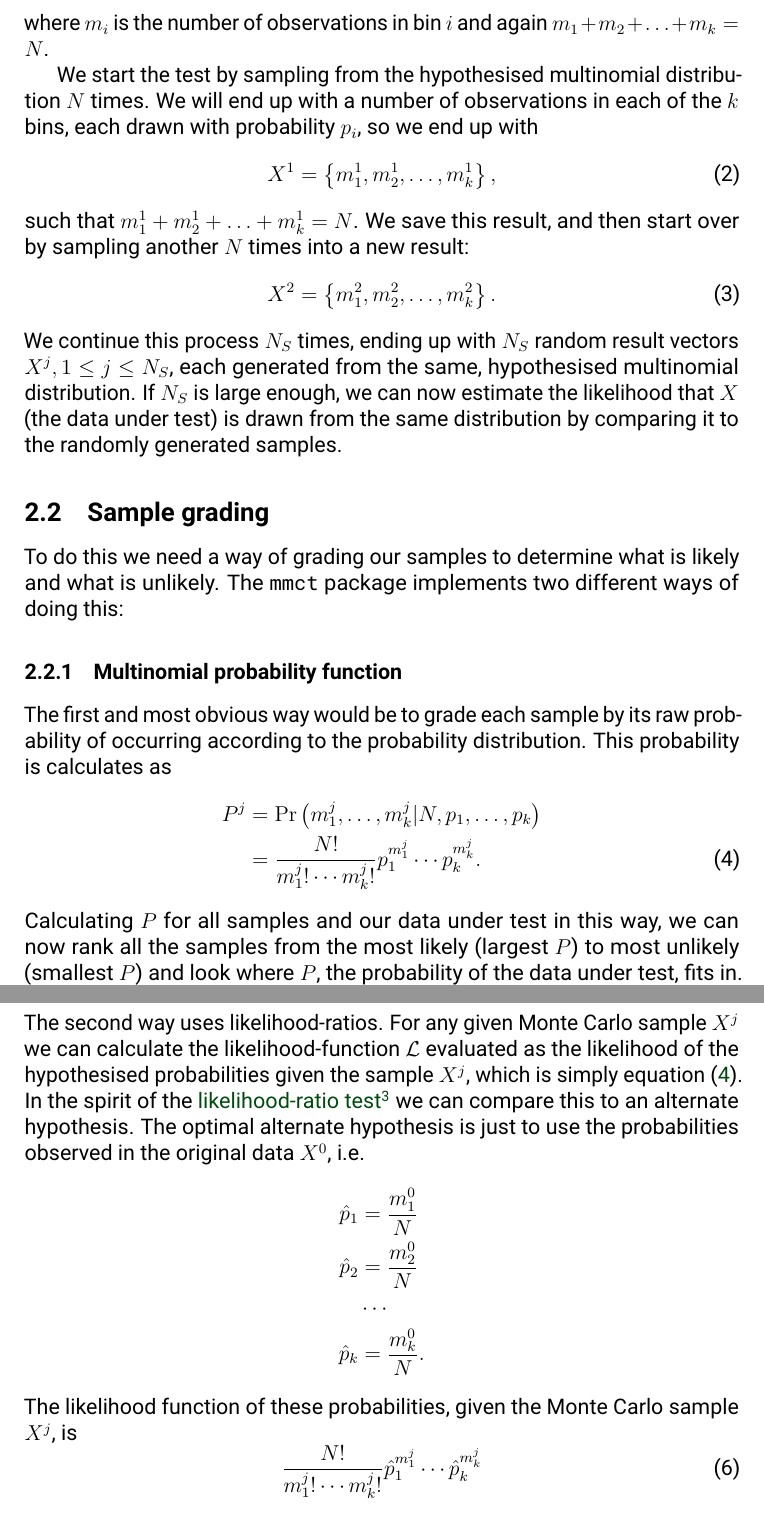
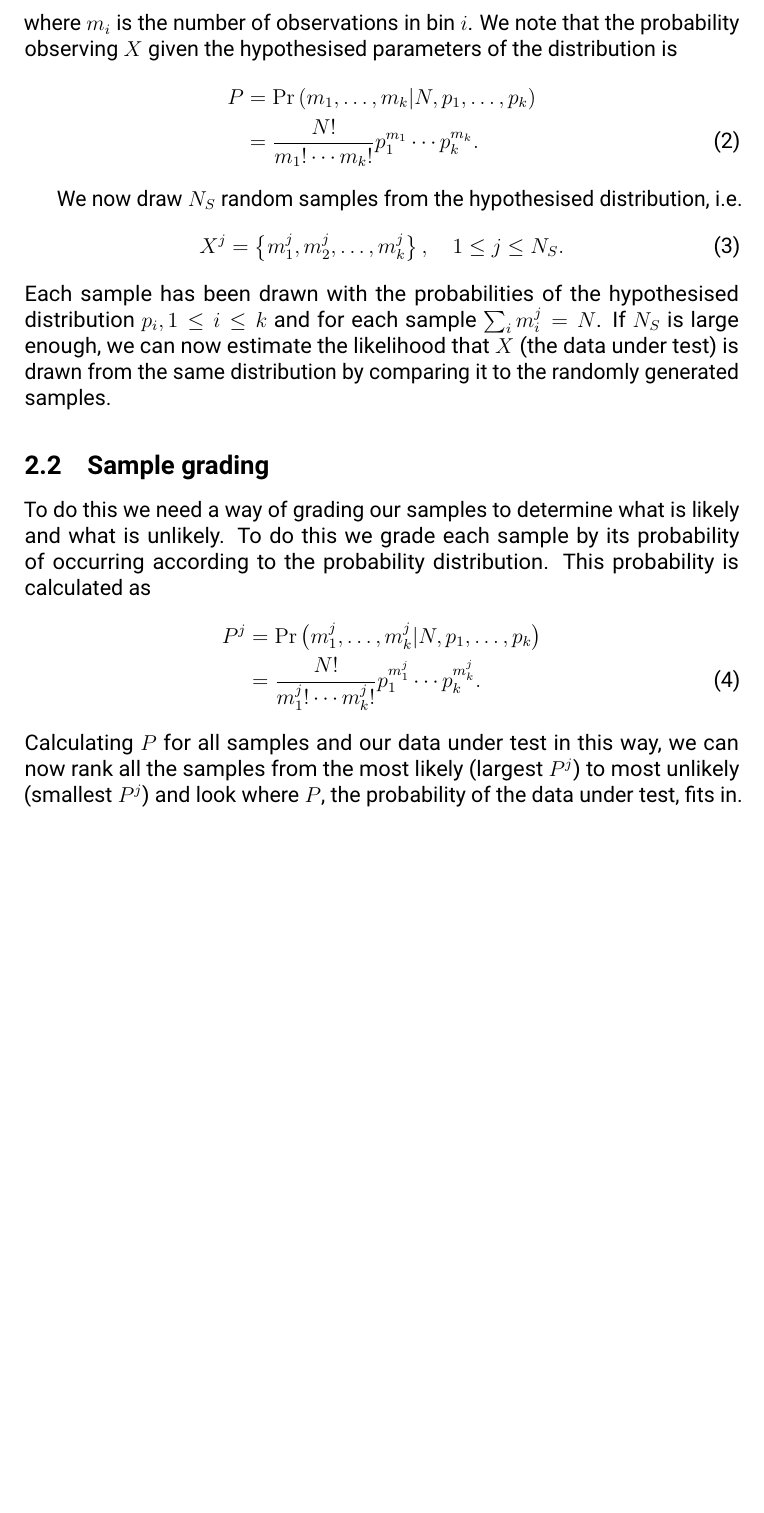
Before and after one commit to cwand/mmct, a LaTeX document (docs/tex/main.tex): two parts of pages 4 and 5 of 6 before the commit and part of page 3 of 3 after it, the two joined at a grey line, cut so that both start at the same text, the shorter picture padded with empty space. Compiled offline with pdfLaTeX.

Commit message:
Updated tex documentation

```diff
--- a/docs/tex/main.tex
+++ b/docs/tex/main.tex
@@ -84,47 +80,39 @@ First we write the original data under test as
 \begin{equation}
 X = \left\{ m_1, m_2, \ldots , m_k \right\},
 \end{equation}
-where $m_i$ is the number of observations in bin $i$ and again
-$m_1+m_2+\ldots+m_k = N$.
+where $m_i$ is the number of observations in bin $i$. We note that the
+probability observing $X$ given the hypothesised parameters of the distribution
+is
+\begin{align}
+P &= \Pr\left(m_1, \ldots, m_k | N , p_1, \ldots, p_k\right) \nonumber \\
+&= \frac{N!}{m_1! \cdots m_k!} p_1^{m_1} \cdots p_k^{m_k}.
+\end{align}
 
-We start the test by sampling from the hypothesised multinomial distribution
-$N$ times.
-We will end up with a number of observations in each of the $k$ bins, each
-drawn with probability $p_i$, so we end up with
+We now draw $N_S$ random samples from the hypothesised distribution, i.e.
 \begin{equation}
-X^1 = \left\{ m^1_1, m^1_2, \ldots , m^1_k \right\},
+X^j = \left\{ m_1^j, m_2^j, \ldots, m_k^j \right\},\quad 1\leq j \leq N_S.
 \end{equation}
-such that $m^1_1 + m^1_2 + \ldots + m^1_k = N$. We save this result, and then
-start over by sampling another $N$ times into a new result:
-\begin{equation}
-X^2 = \left\{ m^2_1, m^2_2, \ldots , m^2_k \right\}.
-\end{equation}
-We continue this process $N_S$ times, ending up with $N_S$ random result
-vectors $X^j, 1\leq j \leq N_S$, each generated from the same, hypothesised
-multinomial distribution. If
-$N_S$ is large enough, we can now estimate the likelihood that $X$ (the data
+Each sample has been drawn with the probabilities of the hypothesised
+distribution $p_i, 1\leq i\leq k$ and for each sample $\sum_i m_i^j = N$.
+If $N_S$ is large enough, we can now estimate the likelihood that $X$ (the data
 under test) is drawn
 from the same distribution by comparing it to the randomly generated samples.
 
 \subsection{Sample grading}
 
 To do this we need a way of grading our samples to determine what is likely and
-what is unlikely. The \mmct{} package implements two different ways of doing
-this:
-
-\subsubsection{Multinomial probability function}
-
-The first and most obvious way would be to grade each sample by its raw
+what is unlikely. To do this we grade each sample by its
 probability of occurring according to the probability distribution. This
-probability is calculates as
+probability is calculated as
 \begin{align}
 P^j &= \Pr\left(m^j_1, \ldots, m^j_k | N , p_1, \ldots, p_k\right) \nonumber \\
 \label{eq:prob}
 &= \frac{N!}{m^j_1! \cdots m^j_k!} p_1^{m^j_1} \cdots p_k^{m^j_k}.
 \end{align}
 Calculating $P$ for all samples and our data under test in this way, we can
-now rank all the samples from the most likely (largest $P$) to most unlikely
-(smallest $P$) and look where $P$, the probability of the data under test, fits
+now rank all the samples from the most likely (largest $P^j$) to most unlikely
+(smallest $P^j$) and look where $P$, the probability of the data under test,
+fits
 in.
 The p-value of our test is simply the number of samples with a probability
 $P^j$ smaller than $P$ divided by the total number of samples $N_S$:
@@ -133,32 +121,6 @@ $P^j$ smaller than $P$ divided by the total number of samples $N_S$:
 \end{equation}
 
 
-\subsubsection{Likelihood ratio}
-
-The second way uses likelihood-ratios. For any given Monte Carlo sample $X^j$
-we can calculate the likelihood-function $\mathcal{L}$ evaluated as the
-likelihood of the hypothesised probabilities given the sample $X^j$, which is
-simply equation \eqref{eq:prob}. In the spirit of the
-\doclink{https://en.wikipedia.org/wiki/Likelihood-ratio_test}{likelihood-ratio
-test} we can compare this to an alternate hypothesis. The optimal alternate
-hypothesis is just to use the probabilities observed in the original data
-$X^0$, i.e.
-\begin{align*}
-\hat{p}_1 &= \frac{m^0_1}{N} \\
-\hat{p}_2 &= \frac{m^0_2}{N} \\
-& \cdots \\
-\hat{p}_k &= \frac{m^0_k}{N}.
-\end{align*}
-The likelihood function of these probabilities, given the Monte Carlo sample
-$X^j$, is
-\begin{equation}
-\frac{N!}{m^j_1! \cdots m^j_k!} \hat{p}_1^{m^j_1} \cdots \hat{p}_k^{m^j_k}
-\end{equation}
-
-
-\section{Including code samples}
-
-\input{code-samples}
 
 
 \end{document}
```
Also changed, not shown: docs/tex/main.pdf, docs/tex/main.tex (8 more changed lines).
